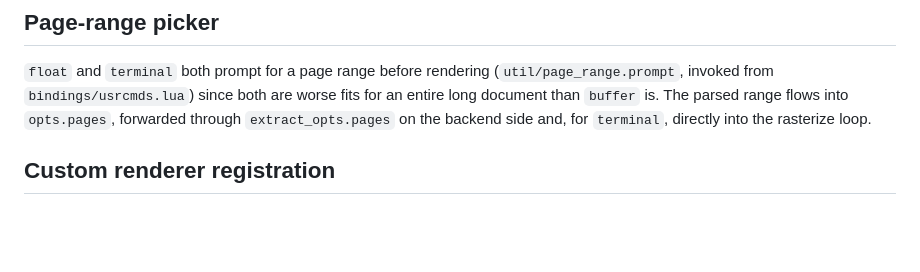
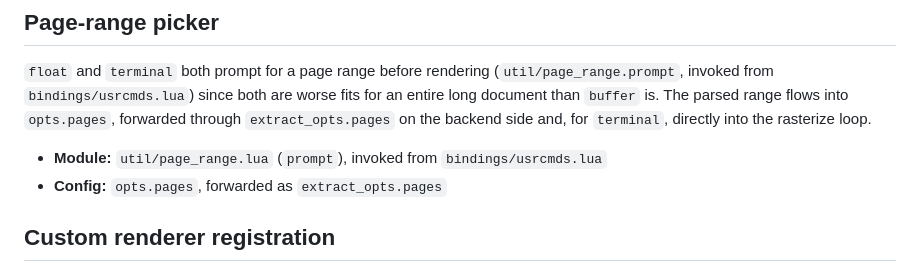
Before and after one commit to StefanBartl/pdfport.nvim, a Markdown page: docs/FEATURES/RENDERING.md, the part around the change. GitHub-like rendering; blank space fills up the shorter version.

Commit message:
docs(features): give the last entries their metadata bullets
Every feature in this catalogue now carries at least a Module, so the
Features tab renders a row for each instead of a bare summary. Module
paths were read out of the tree rather than inferred from the prose --
two of them were not where the write-up implied.

```diff
--- a/docs/FEATURES/RENDERING.md
+++ b/docs/FEATURES/RENDERING.md
@@ -89,6 +89,9 @@ are worse fits for an entire long document than `buffer` is. The parsed
 range flows into `opts.pages`, forwarded through `extract_opts.pages` on the
 backend side and, for `terminal`, directly into the rasterize loop.
 
+- **Module:** `util/page_range.lua` (`prompt`), invoked from `bindings/usrcmds.lua`
+- **Config:** `opts.pages`, forwarded as `extract_opts.pages`
+
 ## Custom renderer registration
 
 Any `fun(result: PdfPort.Result, opts: PdfPort.RenderOpts): nil` can be
```
